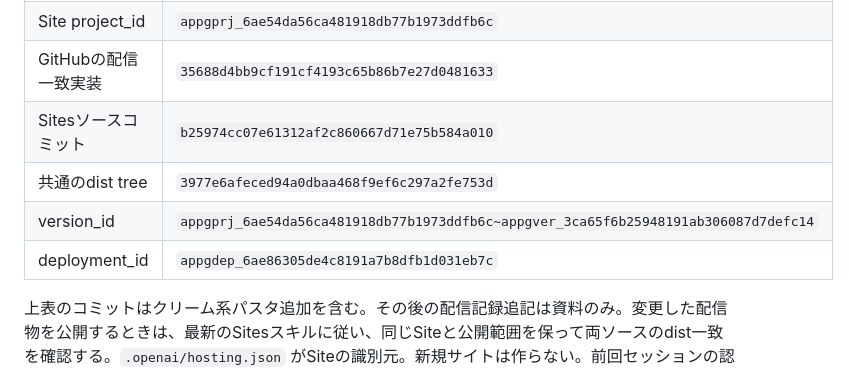
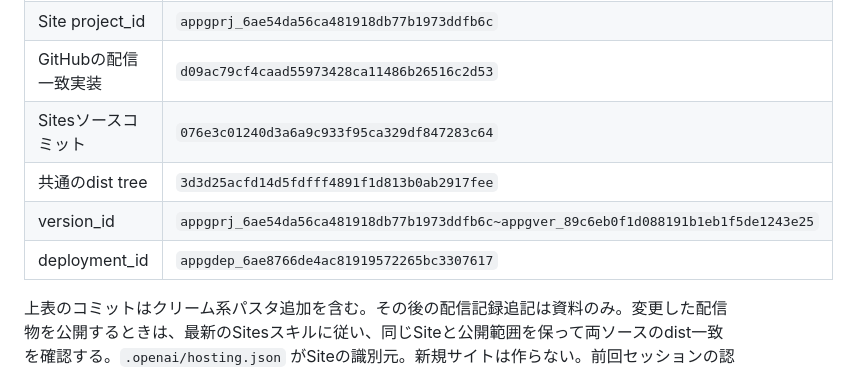
Before and after one commit to takatama/cinderellas-cooking, a Markdown page: HANDOFF.md, the part around one of its changes. GitHub-like rendering.

```diff
--- a/HANDOFF.md
+++ b/HANDOFF.md
@@ -37,9 +37,9 @@
 | Site project_id | `appgprj_6ae54da56ca481918db77b1973ddfb6c` |
-| GitHubの配信一致実装 | `35688d4bb9cf191cf4193c65b86b7e27d0481633` |
-| Sitesソースコミット | `b25974cc07e61312af2c860667d71e75b584a010` |
-| 共通のdist tree | `3977e6afeced94a0dbaa468f9ef6c297a2fe753d` |
-| version_id | `appgprj_6ae54da56ca481918db77b1973ddfb6c~appgver_3ca65f6b25948191ab306087d7defc14` |
-| deployment_id | `appgdep_6ae86305de4c8191a7b8dfb1d031eb7c` |
+| GitHubの配信一致実装 | `d09ac79cf4caad55973428ca11486b26516c2d53` |
+| Sitesソースコミット | `076e3c01240d3a6a9c933f95ca329df847283c64` |
+| 共通のdist tree | `3d3d25acfd14d5fdfff4891f1d813b0ab2917fee` |
+| version_id | `appgprj_6ae54da56ca481918db77b1973ddfb6c~appgver_89c6eb0f1d088191b1eb1f5de1243e25` |
+| deployment_id | `appgdep_6ae8766de4ac81919572265bc3307617` |
 
 上表のコミットはクリーム系パスタ追加を含む。その後の配信記録追記は資料のみ。変更した配信物を公開するときは、最新のSitesスキルに従い、同じSiteと公開範囲を保って両ソースのdist一致を確認する。`.openai/hosting.json` がSiteの識別元。新規サイトは作らない。前回セッションの認証情報や `/tmp` の補助スクリプトが残ることを前提にしない。今回の環境にはSitesソース補助スクリプトが配置されていなかったため、ネイティブの書込み資格情報を標準入力で受けて通常のGitで同期し、同一コミットの `.openai/hosting.json` と `dist/` をtarに梱包して `save_version_and_deploy_private` へ渡した。資格情報はソース・ファイルに保存していない。
 
```
Also changed, not shown: other parts of HANDOFF.md (+1 -1 lines), docs/COOKING_ART_HANDOFF.md (+2 -0 lines).
